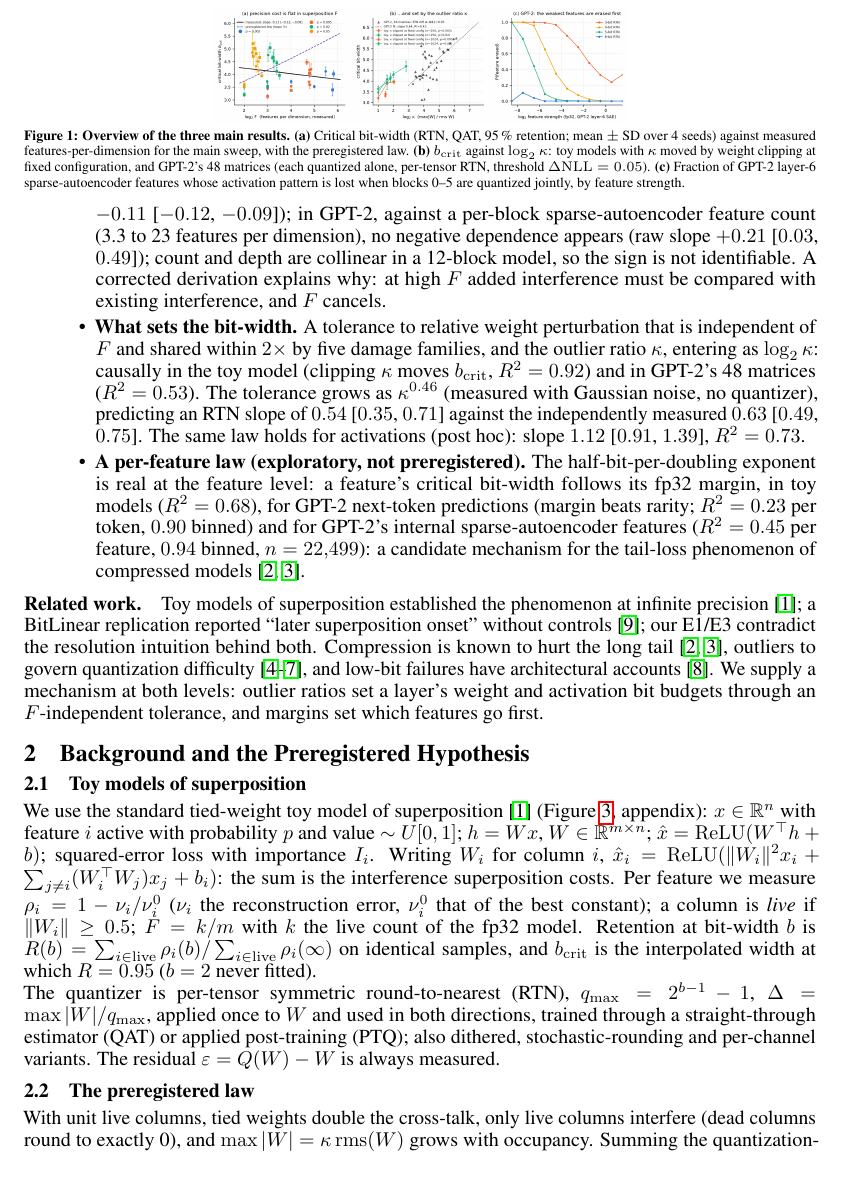
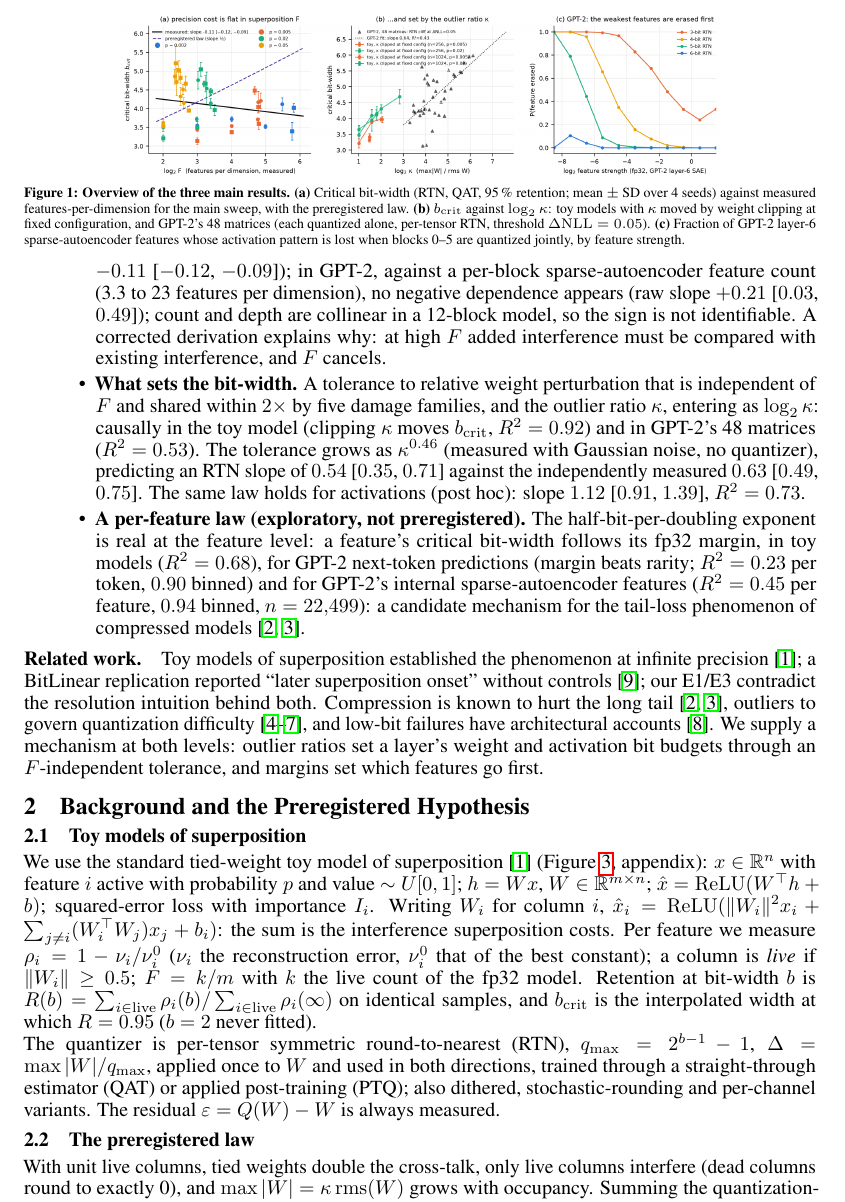
Before and after one commit to LakshyaV/neurips_workshop, a LaTeX paper (paper/main_v4.tex): part of page 2 of 12, cut so that both start at the same text, the shorter picture padded with empty space. Compiled offline with pdfLaTeX.

Commit message:
v4: hero figure enlarged to 0.76 text width (largest that fits the 4-page main text) (#30)
Co-authored-by: Lakshya <lakyvasu22@gmail.com>

```diff
--- a/paper/main_v4.tex
+++ b/paper/main_v4.tex
@@ -87,7 +87,7 @@ models~\cite{hooker2019,hooker2020}.
 
 \begin{figure}[t]
 \centering
-\includegraphics[width=0.52\linewidth]{fig_hero.png}
+\includegraphics[width=0.76\linewidth]{fig_hero.png}
 \caption{\textbf{Overview of the three main results.} \textbf{(a)} Critical bit-width (RTN, QAT, 95\,\% retention; mean $\pm$ SD over 4 seeds) against measured
 features-per-dimension for the main sweep, with the preregistered law. \textbf{(b)} $b_{\mathrm{crit}}$ against
 $\log_2\kappa$: toy models with $\kappa$ moved by weight clipping at fixed configuration, and GPT-2's 48 matrices (each
```
Also changed, not shown: paper/main_v4_named.tex (+1 -1 lines), paper/main_v4.pdf, 1 other file.
